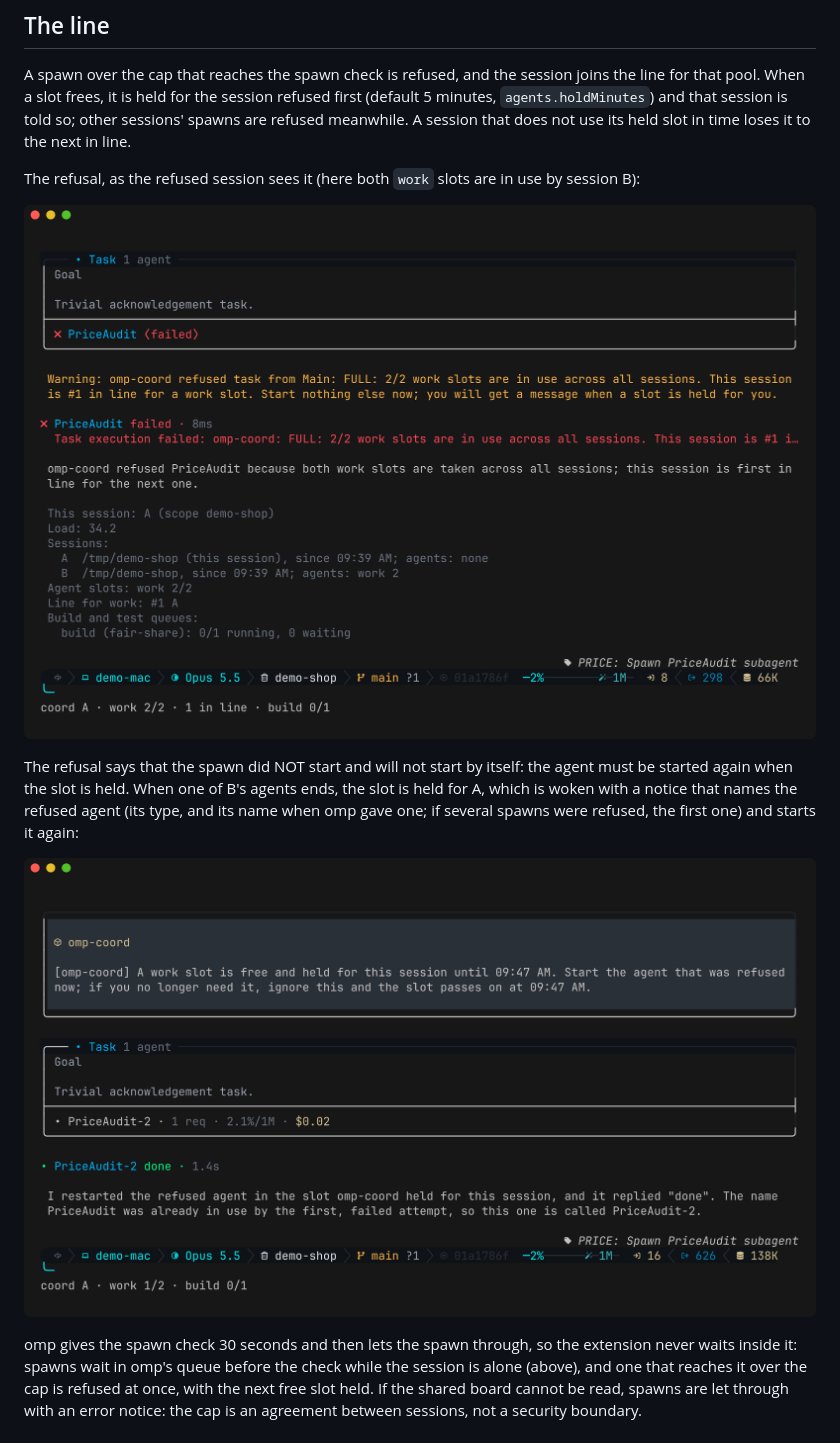
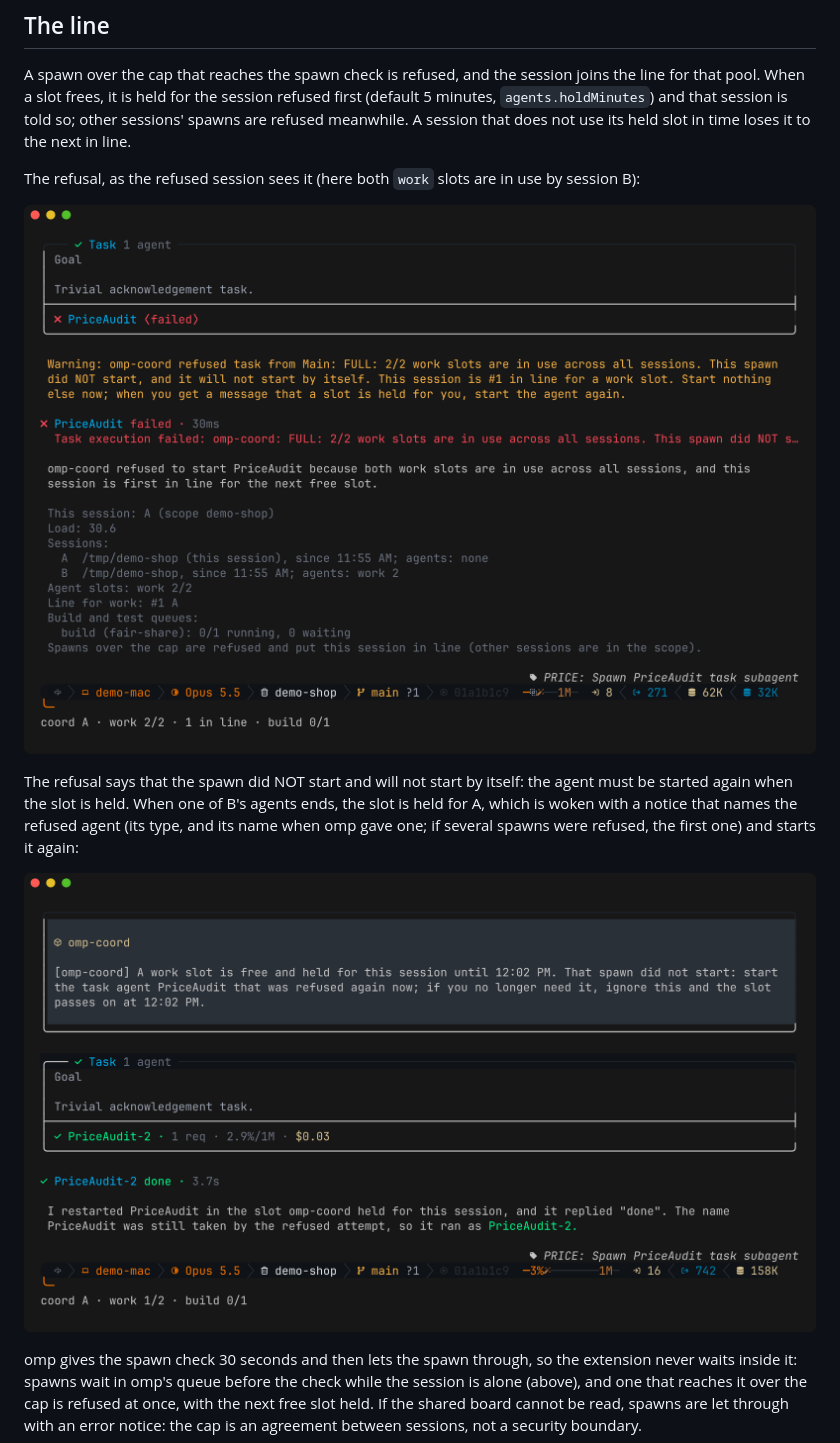
Before and after one commit to nledford/omp-coord, a Markdown page: docs/agent-slots.md, the part around the change. Rendered like a GitHub page; pictures changed too: docs/images/slot-held.png, docs/images/spawn-refused.png.

Commit message:
Docs: retake the spawn-refused and slot-held screenshots with the new wording
Taken by the Screenshots procedure in AGENTS.md from this branch: demo project, scratch state folder, demo-mac host name.

```diff
--- a/docs/agent-slots.md
+++ b/docs/agent-slots.md
@@ -36,7 +36,7 @@ The refusal, as the refused session sees it (here both `work` slots are in use b
 
 The refusal says that the spawn did NOT start and will not start by itself: the agent must be started again when the slot is held. When one of B's agents ends, the slot is held for A, which is woken with a notice that names the refused agent (its type, and its name when omp gave one; if several spawns were refused, the first one) and starts it again:
 
-![The omp-coord notice "A work slot is free and held for this session until 09:47 AM", followed by the restarted agent finishing](images/slot-held.png)
+![The omp-coord notice "A work slot is free and held for this session until 12:02 PM. That spawn did not start: start the task agent PriceAudit that was refused again now", followed by the restarted agent finishing](images/slot-held.png)
 
 omp gives the spawn check 30 seconds and then lets the spawn through, so the extension never waits inside it: spawns wait in omp's queue before the check while the session is alone (above), and one that reaches it over the cap is refused at once, with the next free slot held. If the shared board cannot be read, spawns are let through with an error notice: the cap is an agreement between sessions, not a security boundary.
 
```
